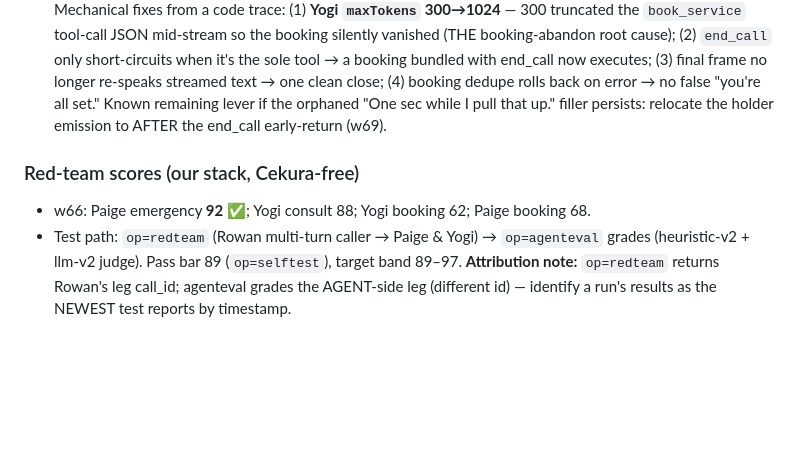
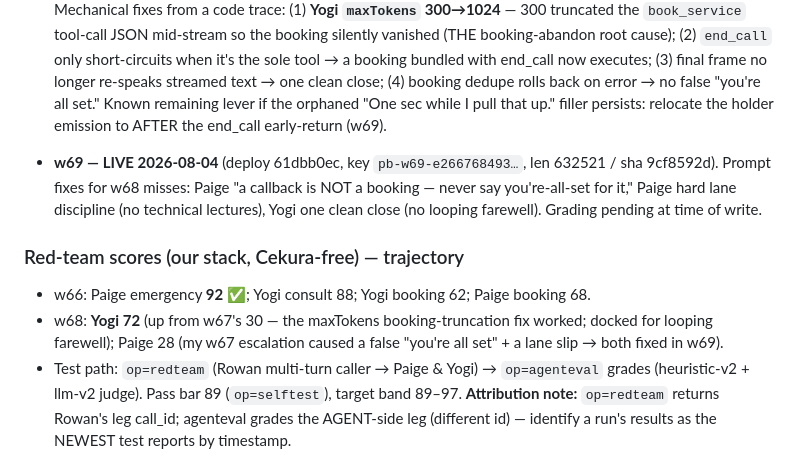
Before and after one commit to 50ranger93-prog/crownorclown, a Markdown page: PB-OS-OPERATOR-SOT.md, the part around the change. Drawn GitHub-style; blank space fills up the shorter version.

Commit message:
SOT: w69 live + score trajectory (w68 Yogi 72 from booking-truncation fix)
Co-Authored-By: Claude Opus 4.8 <noreply@anthropic.com>
Claude-Session: https://claude.ai/code/session_01A5PMpGrcYxzLUrexcL3UcK

```diff
--- a/PB-OS-OPERATOR-SOT.md
+++ b/PB-OS-OPERATOR-SOT.md
@@ -68,8 +68,11 @@ Backend API: `https://www.polarbreezeut.com/api/os?op=<op>` with header `x-os-to
 - **w67 — 2026-08-04** (deploy 976667e2). Tried: end_call holder suppression + Yogi booking-batch prompt + Paige escalation. Result: DID NOT clear — the awkward-filler + booking-abandon were mechanical, not prompt. Superseded by w68.
 - **w68 — LIVE 2026-08-04** (deploy e334db8e, key `pb-w68-f208a09f…`, len 631546 / sha 7c5d412e). Mechanical fixes from a code trace: (1) **Yogi `maxTokens` 300→1024** — 300 truncated the `book_service` tool-call JSON mid-stream so the booking silently vanished (THE booking-abandon root cause); (2) `end_call` only short-circuits when it's the sole tool → a booking bundled with end_call now executes; (3) final frame no longer re-speaks streamed text → one clean close; (4) booking dedupe rolls back on error → no false "you're all set." Known remaining lever if the orphaned "One sec while I pull that up." filler persists: relocate the holder emission to AFTER the end_call early-return (w69).
 
-### Red-team scores (our stack, Cekura-free)
+- **w69 — LIVE 2026-08-04** (deploy 61dbb0ec, key `pb-w69-e266768493…`, len 632521 / sha 9cf8592d). Prompt fixes for w68 misses: Paige "a callback is NOT a booking — never say you're-all-set for it," Paige hard lane discipline (no technical lectures), Yogi one clean close (no looping farewell). Grading pending at time of write.
+
+### Red-team scores (our stack, Cekura-free) — trajectory
 - w66: Paige emergency **92** ✅; Yogi consult 88; Yogi booking 62; Paige booking 68.
+- w68: **Yogi 72** (up from w67's 30 — the maxTokens booking-truncation fix worked; docked for looping farewell); Paige 28 (my w67 escalation caused a false "you're all set" + a lane slip → both fixed in w69).
 - Test path: `op=redteam` (Rowan multi-turn caller → Paige & Yogi) → `op=agenteval` grades (heuristic-v2 + llm-v2 judge). Pass bar 89 (`op=selftest`), target band 89–97. **Attribution note:** `op=redteam` returns Rowan's leg call_id; agenteval grades the AGENT-side leg (different id) — identify a run's results as the NEWEST test reports by timestamp.
 
 ## 5. Don't-break list
```
